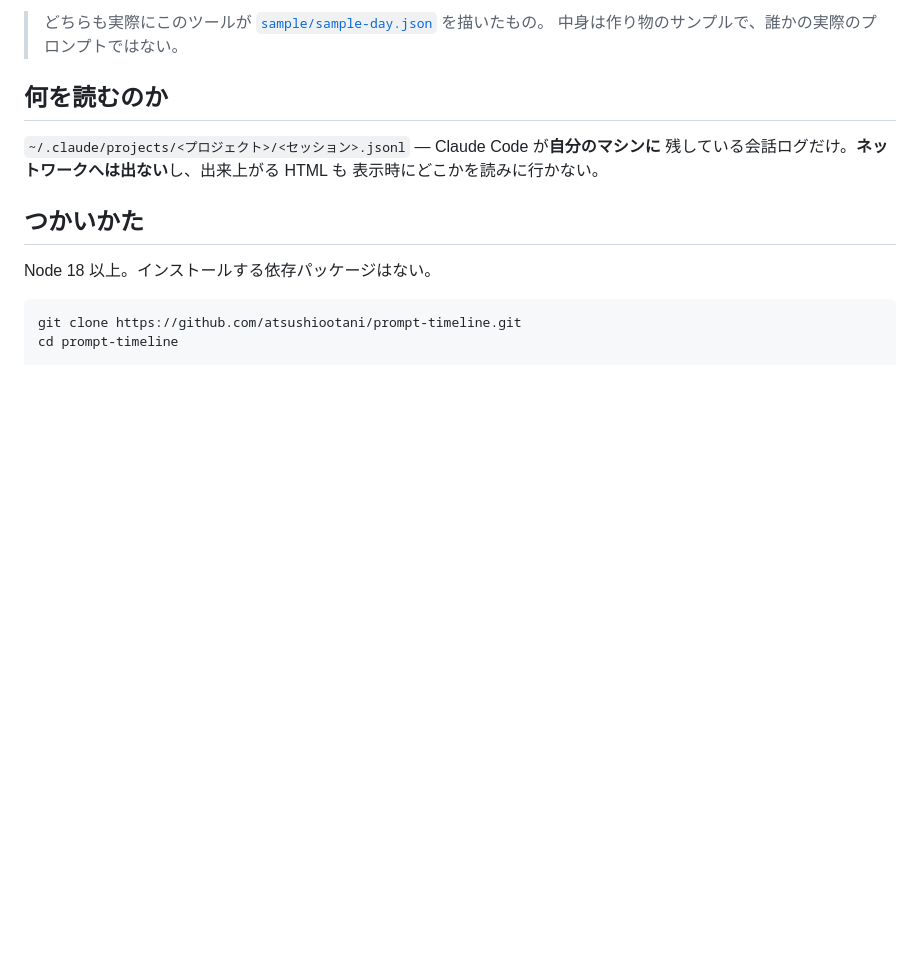
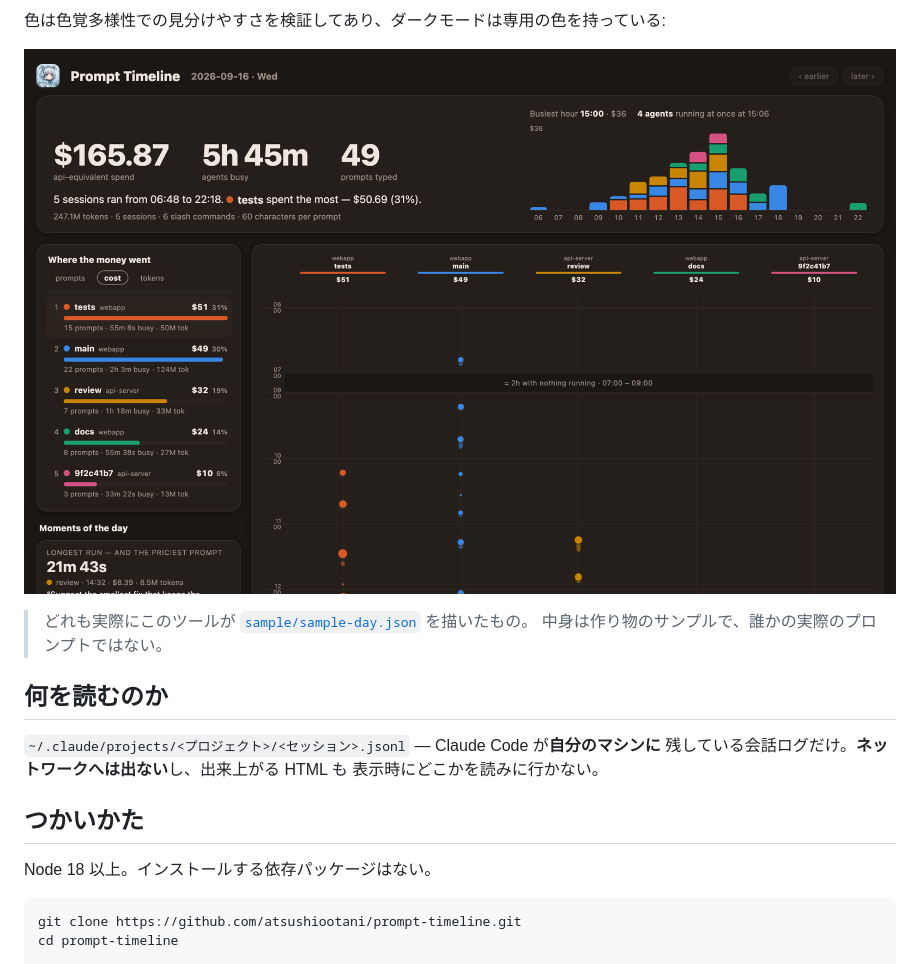
Before and after one commit to atsushiootani/prompt-timeline, a Markdown page: README.ja.md, the part around one of its changes. Rendered like a GitHub page; pictures changed too: docs/screenshot-dark.png (added); blank space fills up the shorter version.

```diff
--- a/README.ja.md
+++ b/README.ja.md
@@ -15,5 +23,9 @@
 
-> どちらも実際にこのツールが [`sample/sample-day.json`](sample/sample-day.json) を描いたもの。
+色は色覚多様性での見分けやすさを検証してあり、ダークモードは専用の色を持っている:
+
+![ダークモード](docs/screenshot-dark.png)
+
+> どれも実際にこのツールが [`sample/sample-day.json`](sample/sample-day.json) を描いたもの。
 > 中身は作り物のサンプルで、誰かの実際のプロンプトではない。
 
 ## 何を読むのか
```
Also changed, not shown: other parts of README.ja.md (+15 -7 lines), README.md (+22 -8 lines), docs/screenshot-detail.png, docs/screenshot.png.
